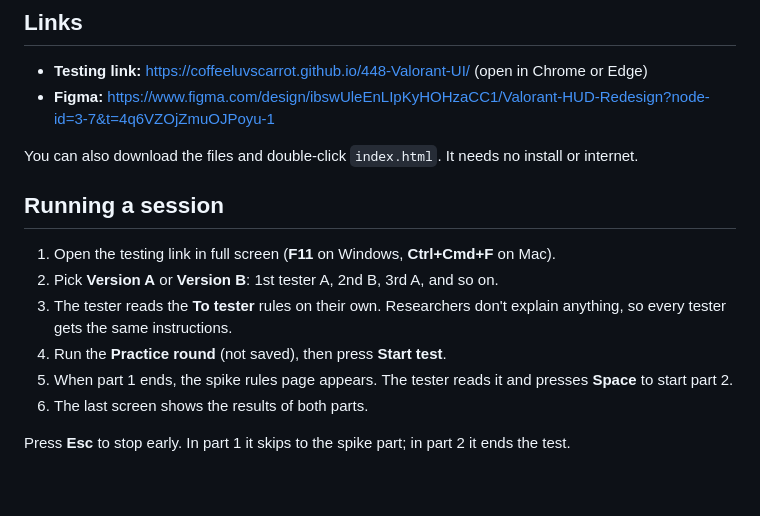
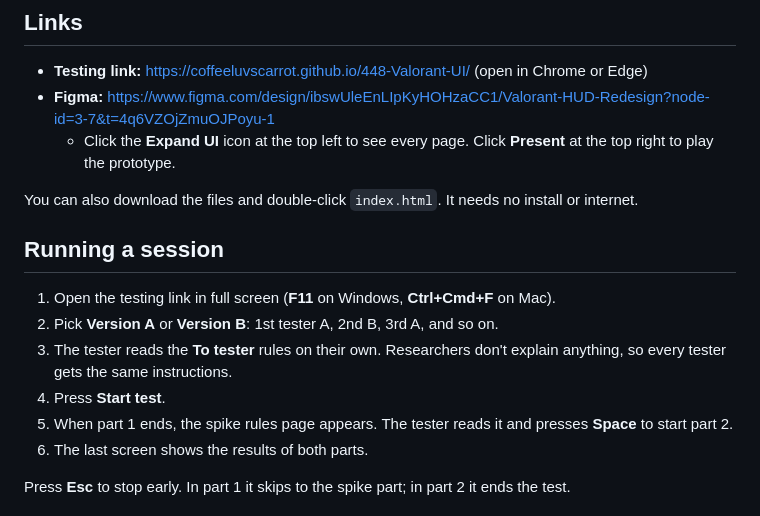
Before and after one commit to CoffeeLuvsCarrot/448-Valorant-UI, a Markdown page: README.md, the part around the change. GitHub-like rendering; blank space fills up the shorter version.

```diff
--- a/README.md
+++ b/README.md
@@ -10,6 +10,7 @@ Both parts run on one page, one after the other.
 ## Links
 - **Testing link:** https://coffeeluvscarrot.github.io/448-Valorant-UI/ (open in Chrome or Edge)
 - **Figma:** https://www.figma.com/design/ibswUleEnLIpKyHOHzaCC1/Valorant-HUD-Redesign?node-id=3-7&t=4q6VZOjZmuOJPoyu-1
+  - Click the **Expand UI** icon at the top left to see every page. Click **Present** at the top right to play the prototype.
 
 You can also download the files and double-click `index.html`. It needs no install or internet.
 
@@ -17,7 +18,7 @@ You can also download the files and double-click `index.html`. It needs no insta
 1. Open the testing link in full screen (**F11** on Windows, **Ctrl+Cmd+F** on Mac).
 2. Pick **Version A** or **Version B**: 1st tester A, 2nd B, 3rd A, and so on.
 3. The tester reads the **To tester** rules on their own. Researchers don't explain anything, so every tester gets the same instructions.
-4. Run the **Practice round** (not saved), then press **Start test**.
+4. Press **Start test**.
 5. When part 1 ends, the spike rules page appears. The tester reads it and presses **Space** to start part 2.
 6. The last screen shows the results of both parts.
 
```
